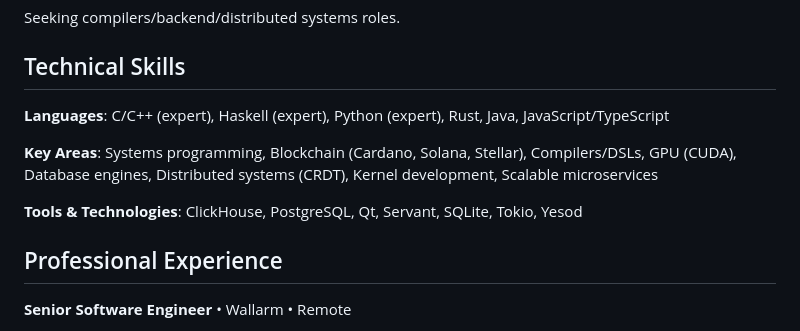
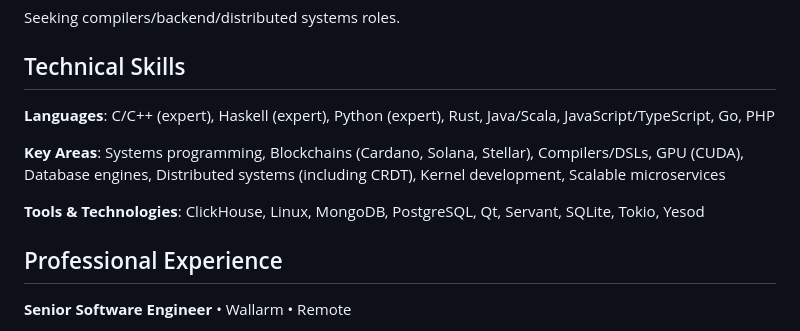
Before and after one commit to cblp/cv, a Markdown page: cv.md, the part around the change. Drawn GitHub-style.

Commit message:
Add some minor tech and languages

```diff
--- a/cv.md
+++ b/cv.md
@@ -21,11 +21,11 @@ Seeking compilers/backend/distributed systems roles.
 
 ## Technical Skills
 
-**Languages**: C/C++ (expert), Haskell (expert), Python (expert), Rust, Java, JavaScript/TypeScript
+**Languages**: C/C++ (expert), Haskell (expert), Python (expert), Rust, Java/Scala, JavaScript/TypeScript, Go, PHP
 
-**Key Areas**: Systems programming, Blockchain (Cardano, Solana, Stellar), Compilers/DSLs, GPU (CUDA), Database engines, Distributed systems (CRDT), Kernel development, Scalable microservices
+**Key Areas**: Systems programming, Blockchains (Cardano, Solana, Stellar), Compilers/DSLs, GPU (CUDA), Database engines, Distributed systems (including CRDT), Kernel development, Scalable microservices
 
-**Tools & Technologies**: ClickHouse, PostgreSQL, Qt, Servant, SQLite, Tokio, Yesod
+**Tools & Technologies**: ClickHouse, Linux, MongoDB, PostgreSQL, Qt, Servant, SQLite, Tokio, Yesod
 
 ## Professional Experience
 
```
